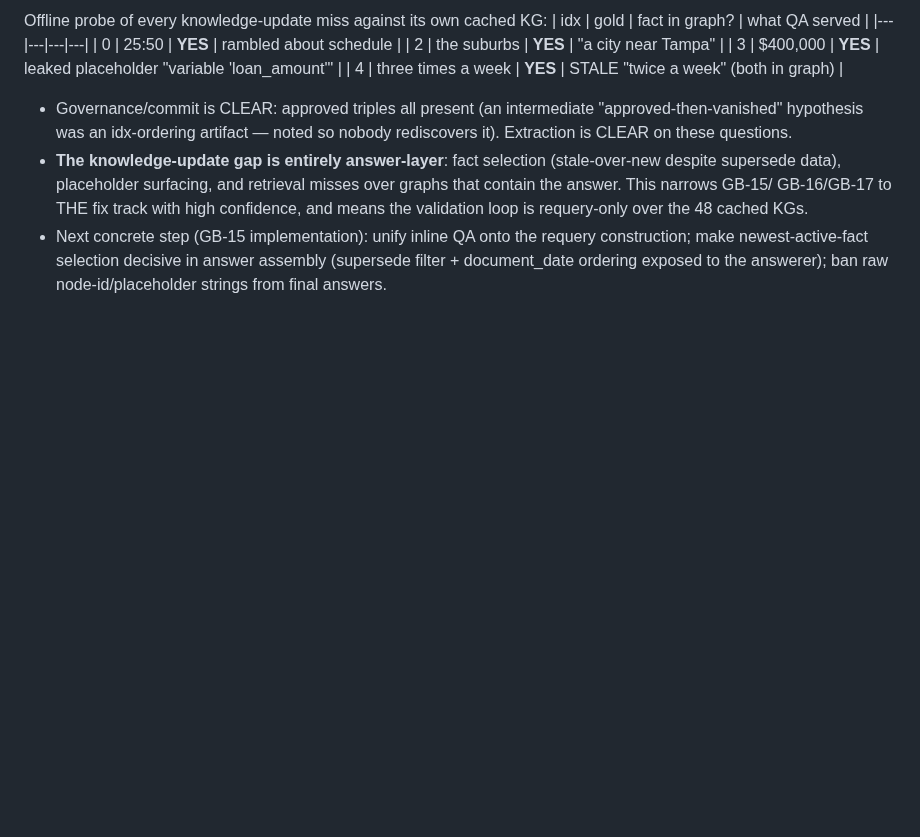
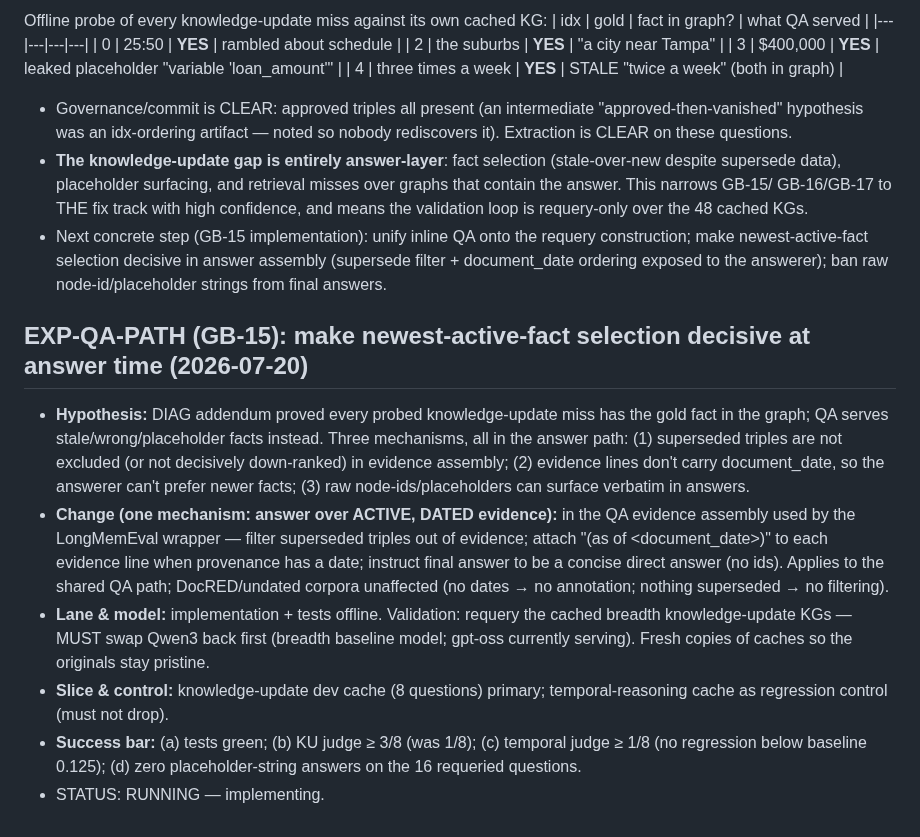
Before and after one commit to nmokaria27/Agentic-Graph-Memory, a Markdown page: EXPERIMENT_LOG.md, the part around the change. Rendered like a GitHub page; blank space fills up the shorter version.

Commit message:
exp: EXP-QA-PATH (GB-15) pre-registered — active+dated evidence assembly, concise answers; requery-only validation on cached breadth KGs
Co-Authored-By: Claude Fable 5 <noreply@anthropic.com>
Claude-Session: https://claude.ai/code/session_01GjC7ywRb8tfDatTuGJr9AQ

```diff
--- a/EXPERIMENT_LOG.md
+++ b/EXPERIMENT_LOG.md
@@ -1951,3 +1951,27 @@ Offline probe of every knowledge-update miss against its own cached KG:
   construction; make newest-active-fact selection decisive in answer assembly
   (supersede filter + document_date ordering exposed to the answerer); ban
   raw node-id/placeholder strings from final answers.
+
+## EXP-QA-PATH (GB-15): make newest-active-fact selection decisive at answer time  (2026-07-20)
+- **Hypothesis:** DIAG addendum proved every probed knowledge-update miss has
+  the gold fact in the graph; QA serves stale/wrong/placeholder facts instead.
+  Three mechanisms, all in the answer path: (1) superseded triples are not
+  excluded (or not decisively down-ranked) in evidence assembly; (2) evidence
+  lines don't carry document_date, so the answerer can't prefer newer facts;
+  (3) raw node-ids/placeholders can surface verbatim in answers.
+- **Change (one mechanism: answer over ACTIVE, DATED evidence):** in the QA
+  evidence assembly used by the LongMemEval wrapper — filter superseded triples
+  out of evidence; attach "(as of <document_date>)" to each evidence line when
+  provenance has a date; instruct final answer to be a concise direct answer
+  (no ids). Applies to the shared QA path; DocRED/undated corpora unaffected
+  (no dates → no annotation; nothing superseded → no filtering).
+- **Lane & model:** implementation + tests offline. Validation: requery the
+  cached breadth knowledge-update KGs — MUST swap Qwen3 back first (breadth
+  baseline model; gpt-oss currently serving). Fresh copies of caches so the
+  originals stay pristine.
+- **Slice & control:** knowledge-update dev cache (8 questions) primary;
+  temporal-reasoning cache as regression control (must not drop).
+- **Success bar:** (a) tests green; (b) KU judge ≥ 3/8 (was 1/8); (c) temporal
+  judge ≥ 1/8 (no regression below baseline 0.125); (d) zero placeholder-string
+  answers on the 16 requeried questions.
+- STATUS: RUNNING — implementing.
```
